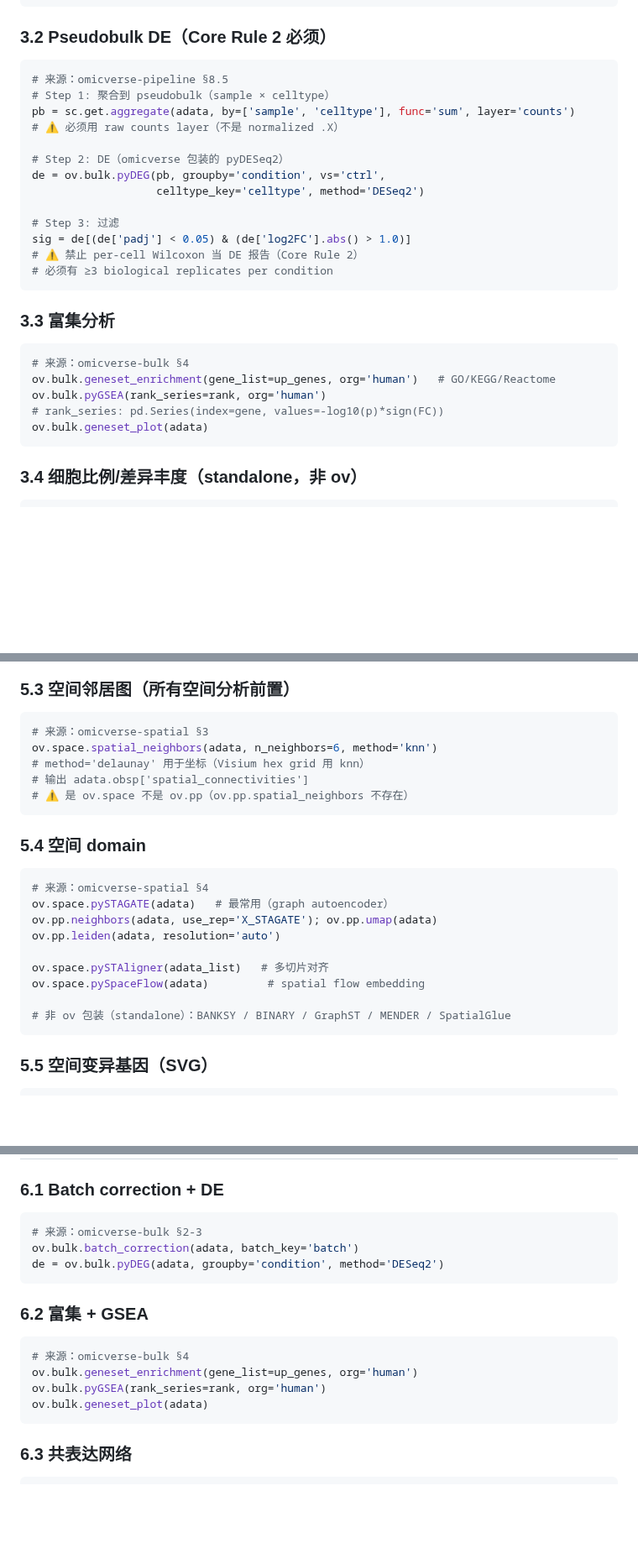
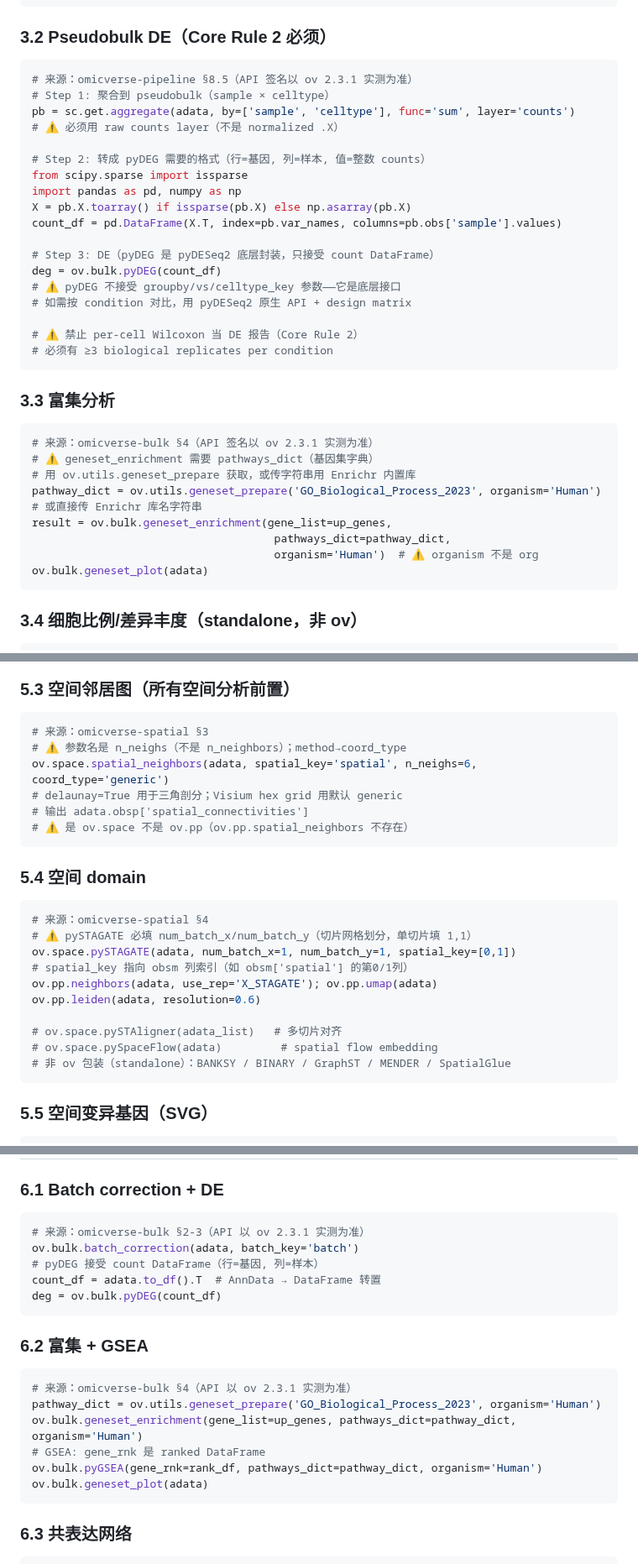
Before and after one commit to Lyao-lab/cns-bio-pilot, a Markdown page: references/analysis_reference.md, 3 parts joined by grey strips. Shown at 84% size. GitHub-like rendering; blank space fills up the shorter version.

Commit message:
fix: analysis_reference 第二轮真实数据测试发现 5 处 API 参数错误
用 2000 细胞子集 + 10K 空转 spots 测试发现 ov 2.3.1 的 API 签名与
analysis_reference 模板不一致（文档 API 与实际 API 脱节）：

1. ov.bulk.pyDEG 只接受 raw_data: DataFrame（行=基因列=样本）
   - 模板写的 groupby=/vs=/celltype_key= 全是错的
   - 修复：转 count_df 后传入，注释说明它是底层 pyDESeq2 封装

2. ov.bulk.geneset_enrichment 参数是 pathways_dict + organism
   - 模板写的 org= 错（实际是 organism=）；且缺必填的 pathways_dict
   - 修复：加 ov.utils.geneset_prepare 获取 pathway dict

3. ov.space.spatial_neighbors 参数是 n_neighs 不是 n_neighbors
   - 模板写的 n_neighbors= + method= 全错
   - 修复：n_neighs= + coord_type=

4. ov.space.pySTAGATE 必填 num_batch_x/num_batch_y
   - 模板写的 ov.space.pySTAGATE(adata) 缺必填参数
   - 修复：加 num_batch_x=1, num_batch_y=1

5. pyGSEA 参数是 gene_rnk + pathways_dict + organism（同 enrichment 修正）

同步修 §6 Bulk 全段（pyDEG/enrichment/GSEA 参数全错）。
§7 纪律表加 5 条新红线。

测试通过确认：§2.8 harmony ✅ / §4.1 LIANA ✅ / §3.1 find_markers ✅
（LIANA 上次失败的 raw 问题已在上一个 commit 修复）

````diff
--- a/references/analysis_reference.md
+++ b/references/analysis_reference.md
@@ -157,27 +157,36 @@ ov.single.AnnotationRef(adata, adata_ref=ref_adata, celltype_key='celltype')
 
 ### 3.2 Pseudobulk DE（Core Rule 2 必须）
 ```python
-# 来源：omicverse-pipeline §8.5
+# 来源：omicverse-pipeline §8.5（API 签名以 ov 2.3.1 实测为准）
 # Step 1: 聚合到 pseudobulk（sample × celltype）
 pb = sc.get.aggregate(adata, by=['sample', 'celltype'], func='sum', layer='counts')
 # ⚠️ 必须用 raw counts layer（不是 normalized .X）
 
-# Step 2: DE（omicverse 包装的 pyDESeq2）
-de = ov.bulk.pyDEG(pb, groupby='condition', vs='ctrl',
-                   celltype_key='celltype', method='DESeq2')
+# Step 2: 转成 pyDEG 需要的格式（行=基因, 列=样本, 值=整数 counts）
+from scipy.sparse import issparse
+import pandas as pd, numpy as np
+X = pb.X.toarray() if issparse(pb.X) else np.asarray(pb.X)
+count_df = pd.DataFrame(X.T, index=pb.var_names, columns=pb.obs['sample'].values)
 
-# Step 3: 过滤
-sig = de[(de['padj'] < 0.05) & (de['log2FC'].abs() > 1.0)]
+# Step 3: DE（pyDEG 是 pyDESeq2 底层封装，只接受 count DataFrame）
+deg = ov.bulk.pyDEG(count_df)
+# ⚠️ pyDEG 不接受 groupby/vs/celltype_key 参数——它是底层接口
+# 如需按 condition 对比，用 pyDESeq2 原生 API + design matrix
+
 # ⚠️ 禁止 per-cell Wilcoxon 当 DE 报告（Core Rule 2）
 # 必须有 ≥3 biological replicates per condition
 ```
 
 ### 3.3 富集分析
 ```python
-# 来源：omicverse-bulk §4
-ov.bulk.geneset_enrichment(gene_list=up_genes, org='human')   # GO/KEGG/Reactome
-ov.bulk.pyGSEA(rank_series=rank, org='human')
-# rank_series: pd.Series(index=gene, values=-log10(p)*sign(FC))
+# 来源：omicverse-bulk §4（API 签名以 ov 2.3.1 实测为准）
+# ⚠️ geneset_enrichment 需要 pathways_dict（基因集字典）
+# 用 ov.utils.geneset_prepare 获取，或传字符串用 Enrichr 内置库
+pathway_dict = ov.utils.geneset_prepare('GO_Biological_Process_2023', organism='Human')
+# 或直接传 Enrichr 库名字符串
+result = ov.bulk.geneset_enrichment(gene_list=up_genes,
+                                     pathways_dict=pathway_dict,
+                                     organism='Human')  # ⚠️ organism 不是 org
 ov.bulk.geneset_plot(adata)
 ```
 
@@ -252,8 +261,9 @@ ov.pp.scale(adata); ov.pp.pca(adata, n_pcs=50)
 ### 5.3 空间邻居图（所有空间分析前置）
 ```python
 # 来源：omicverse-spatial §3
-ov.space.spatial_neighbors(adata, n_neighbors=6, method='knn')
-# method='delaunay' 用于坐标（Visium hex grid 用 knn）
+# ⚠️ 参数名是 n_neighs（不是 n_neighbors）；method→coord_type
+ov.space.spatial_neighbors(adata, spatial_key='spatial', n_neighs=6, coord_type='generic')
+# delaunay=True 用于三角剖分；Visium hex grid 用默认 generic
 # 输出 adata.obsp['spatial_connectivities']
 # ⚠️ 是 ov.space 不是 ov.pp（ov.pp.spatial_neighbors 不存在）
 ```
@@ -261,13 +271,14 @@ ov.space.spatial_neighbors(adata, n_neighbors=6, method='knn')
 ### 5.4 空间 domain
 ```python
 # 来源：omicverse-spatial §4
-ov.space.pySTAGATE(adata)   # 最常用（graph autoencoder）
+# ⚠️ pySTAGATE 必填 num_batch_x/num_batch_y（切片网格划分，单切片填 1,1）
+ov.space.pySTAGATE(adata, num_batch_x=1, num_batch_y=1, spatial_key=[0,1])
+# spatial_key 指向 obsm 列索引（如 obsm['spatial'] 的第0/1列）
 ov.pp.neighbors(adata, use_rep='X_STAGATE'); ov.pp.umap(adata)
-ov.pp.leiden(adata, resolution='auto')
+ov.pp.leiden(adata, resolution=0.6)
 
-ov.space.pySTAligner(adata_list)   # 多切片对齐
-ov.space.pySpaceFlow(adata)         # spatial flow embedding
-
+# ov.space.pySTAligner(adata_list)   # 多切片对齐
+# ov.space.pySpaceFlow(adata)         # spatial flow embedding
 # 非 ov 包装（standalone）：BANKSY / BINARY / GraphST / MENDER / SpatialGlue
 ```
 
@@ -301,16 +312,20 @@ ov.space.create_communication_anndata(adata)        # 格式化通讯数据
 
 ### 6.1 Batch correction + DE
 ```python
-# 来源：omicverse-bulk §2-3
+# 来源：omicverse-bulk §2-3（API 以 ov 2.3.1 实测为准）
 ov.bulk.batch_correction(adata, batch_key='batch')
-de = ov.bulk.pyDEG(adata, groupby='condition', method='DESeq2')
+# pyDEG 接受 count DataFrame（行=基因, 列=样本）
+count_df = adata.to_df().T  # AnnData → DataFrame 转置
+deg = ov.bulk.pyDEG(count_df)
 ```
 
 ### 6.2 富集 + GSEA
 ```python
-# 来源：omicverse-bulk §4
-ov.bulk.geneset_enrichment(gene_list=up_genes, org='human')
-ov.bulk.pyGSEA(rank_series=rank, org='human')
+# 来源：omicverse-bulk §4（API 以 ov 2.3.1 实测为准）
+pathway_dict = ov.utils.geneset_prepare('GO_Biological_Process_2023', organism='Human')
+ov.bulk.geneset_enrichment(gene_list=up_genes, pathways_dict=pathway_dict, organism='Human')
+# GSEA: gene_rnk 是 ranked DataFrame
+ov.bulk.pyGSEA(gene_rnk=rank_df, pathways_dict=pathway_dict, organism='Human')
 ov.bulk.geneset_plot(adata)
 ```
 
````
Also changed, not shown: other parts of references/analysis_reference.md (+6 -2 lines).
